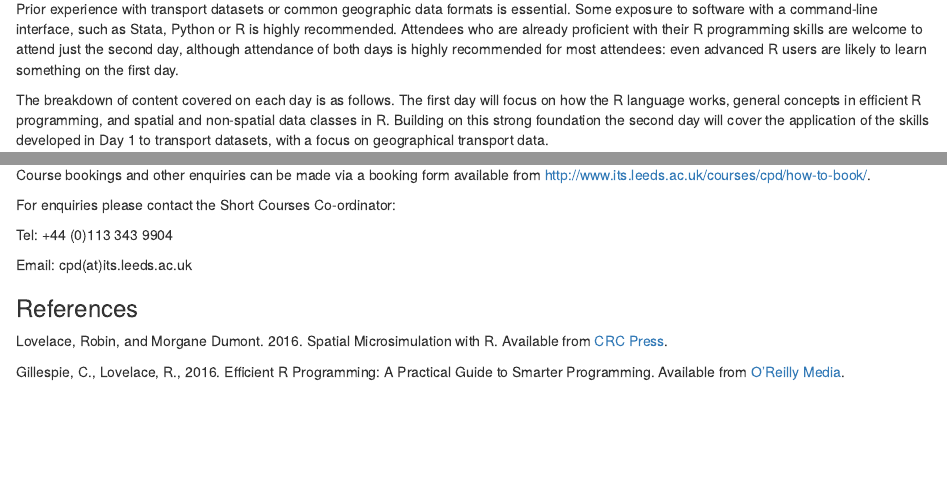
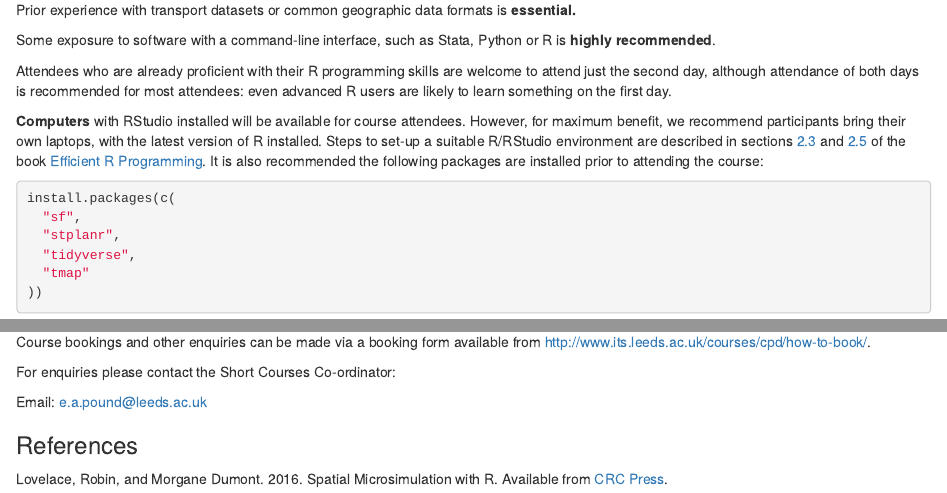
Before and after one commit to ITSLeeds/R4TS, an R Markdown document (courses/GIS4ta-outline.Rmd): the page in a window 1100 px wide, from 540 px down before the commit and from 2350 px down after it, so that both start at the same text, and a second part further down, joined at a grey line. Rendered offline with R 4.5, knitr and Pandoc, with nearby package versions; drawn as R Markdown's standard HTML page in place of the format the file asks for.

Commit message:
Update info w. new preqs and pkgs

````diff
--- a/courses/GIS4ta-outline.Rmd
+++ b/courses/GIS4ta-outline.Rmd
@@ -23,11 +23,7 @@ of the underlying syntax and structure before moving on to complex uses.
 This course therefore focuses on the foundations: how R can be used to load,
 manipulate, process, transform and visualise spatial data.
 
-Prior experience with transport datasets or common geographic data formats is essential.
-Some exposure to software with a command-line interface, such as Stata, Python or R is highly recommended.
-Attendees who are already proficient with their R programming skills are welcome to attend just the second day, although attendance of both days is highly recommended for most attendees: even advanced R users are likely to learn something on the first day.
-
-The breakdown of content covered on each day is as follows. The first day will focus on how the R language works, general concepts in efficient R programming, and spatial and non-spatial data classes in R. Building on this strong foundation the second day will cover the application of the skills developed in Day 1 to transport datasets, with a focus on geographical transport data.
+In terms of content, the **first day** will focus on how the R language works, general concepts in efficient R programming, and spatial and non-spatial data classes in R. Building on this strong foundation the **second day** will cover the application of the skills developed in Day 1 to transport datasets, with a focus on geographical transport data.
 
 ## Learning objectives
 
@@ -125,9 +121,24 @@ The breakdown of content covered on each day is as follows. The first day will f
 
 ### Prerequisites
 
-Either working knowledge of R and R Studio or experience working with transport-related and geographical datasets is assumed.
+Prior experience with transport datasets or common geographic data formats is **essential.**
 
-- see  [its.leeds.ac.uk/courses/cpd/r-for-transport-applications/](http://www.its.leeds.ac.uk/courses/cpd/r-for-transport-applications/).
+Some exposure to software with a command-line interface, such as Stata, Python or R is **highly recommended**.
+
+Attendees who are already proficient with their R programming skills are welcome to attend just the second day, although attendance of both days is recommended for most attendees: even advanced R users are likely to learn something on the first day.
+
+**Computers** with RStudio installed will be available for course attendees. However, for maximum benefit, we recommend participants bring their own laptops, with the latest version of R installed.
+Steps to set-up a suitable R/RStudio environment are described in sections [2.3](https://csgillespie.github.io/efficientR/set-up.html#r-version) and [2.5](https://csgillespie.github.io/efficientR/set-up.html#rstudio) of the book [Efficient R Programming](https://csgillespie.github.io/efficientR/set-up.html).
+It is also recommended the following packages are installed prior to attending the course:
+
+```{r, eval=FALSE}
+install.packages(c(
+  "sf",
+  "stplanr",
+  "tidyverse",
+  "tmap"
+))
+```
 
 ### Course tutor
 
@@ -156,9 +167,7 @@ Course bookings and other enquiries can be made via a booking form available fro
 
 For enquiries please contact the Short Courses Co-ordinator:
 
-Tel: +44 (0)113 343 9904
-
-Email: cpd(at)its.leeds.ac.uk
+Email: e.a.pound@leeds.ac.uk
 
 ### References
 
````
Also changed, not shown: courses/GIS4ta-outline.Rmd (4 more changed lines).
